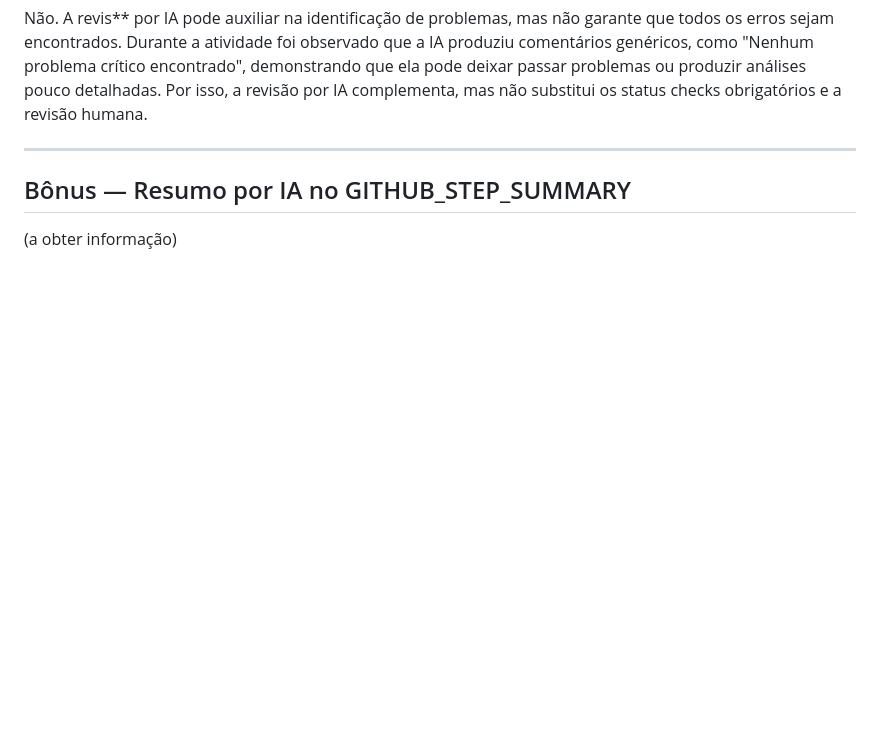
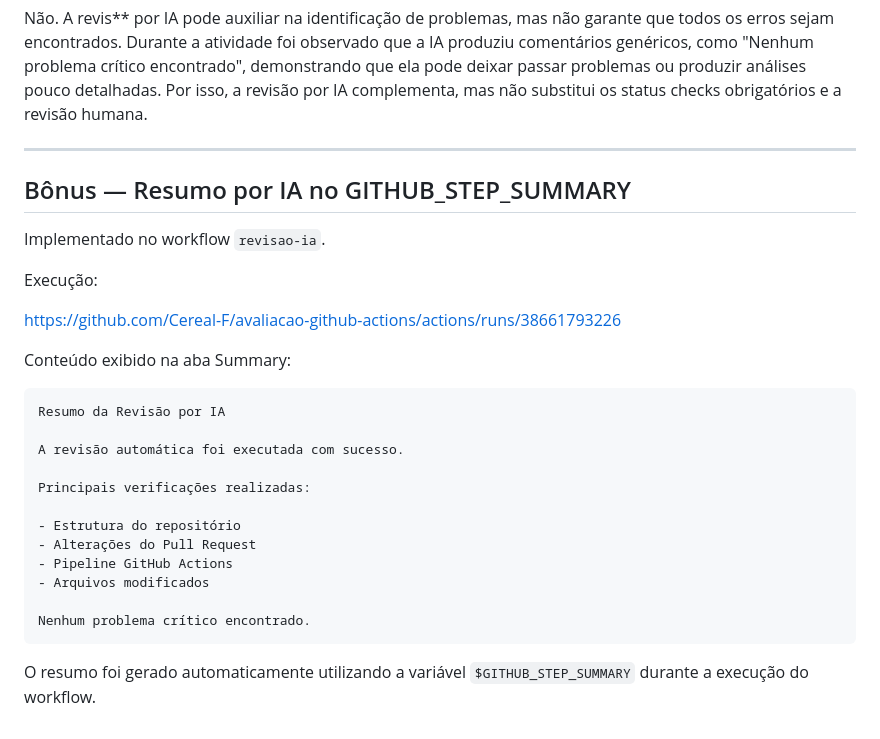
Before and after one commit to Cereal-F/avaliacao-github-actions, a Markdown page: AVALIACAO.md, the part around the change. GitHub-like rendering; blank space fills up the shorter version.

Commit message:
Implement AI summary in GITHUB_STEP_SUMMARY
Added AI summary implementation in the workflow.

````diff
--- a/AVALIACAO.md
+++ b/AVALIACAO.md
@@ -168,4 +168,28 @@ Não. A revis** por IA pode auxiliar na identificação de problemas, mas não g
 
 ## Bônus — Resumo por IA no GITHUB_STEP_SUMMARY
 
-(a obter informação)
+Implementado no workflow `revisao-ia`.
+
+Execução:
+
+https://github.com/Cereal-F/avaliacao-github-actions/actions/runs/38661793226
+
+Conteúdo exibido na aba Summary:
+
+```text
+Resumo da Revisão por IA
+
+A revisão automática foi executada com sucesso.
+
+Principais verificações realizadas:
+
+- Estrutura do repositório
+- Alterações do Pull Request
+- Pipeline GitHub Actions
+- Arquivos modificados
+
+Nenhum problema crítico encontrado.
+```
+
+O resumo foi gerado automaticamente utilizando a variável
+`$GITHUB_STEP_SUMMARY` durante a execução do workflow.
````
